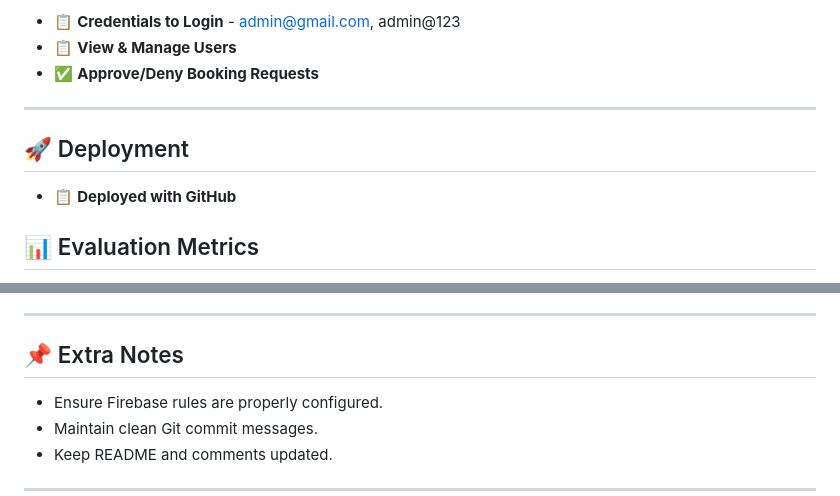
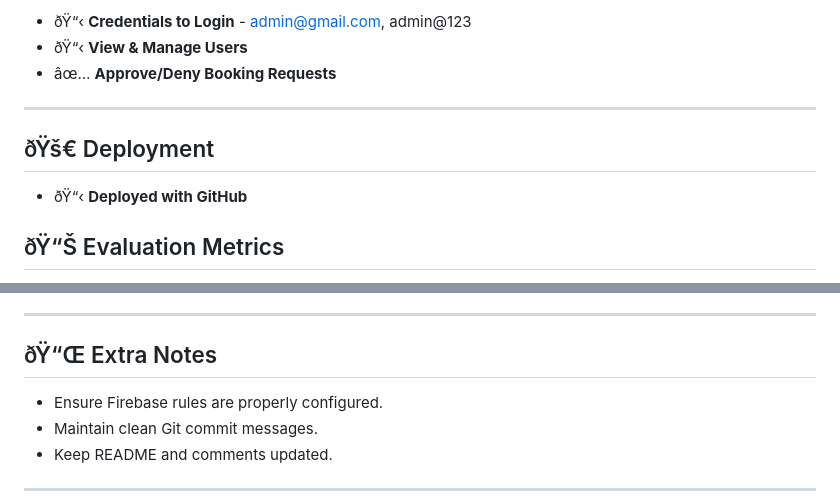
Before and after one commit to Saptarshi1984/Gas-Agency-Systems, a Markdown page: README.md, 2 parts joined by grey strips. Rendered like a GitHub page.

```diff
--- a/README.md
+++ b/README.md
@@ -43,14 +50,14 @@ An online gas cylinder booking platform designed for client convenience and admi
 
-* 📋 **Credentials to Login** - admin@gmail.com, admin@123
-* 📋 **View & Manage Users**
-* ✅ **Approve/Deny Booking Requests**
+* ðŸ“‹ **Credentials to Login** - admin@gmail.com, admin@123
+* ðŸ“‹ **View & Manage Users**
+* âœ… **Approve/Deny Booking Requests**
 
 ---
 
-## 🚀 Deployment
+## ðŸš€ Deployment
 
-* 📋 **Deployed with GitHub**
+* ðŸ“‹ **Deployed with GitHub**
 
 
-## 📊 Evaluation Metrics
+## ðŸ“Š Evaluation Metrics
 
@@ -61,7 +68,7 @@ An online gas cylinder booking platform designed for client convenience and admi
 
 ---
 
-## 📌 Extra Notes
+## ðŸ“Œ Extra Notes
 
 * Ensure Firebase rules are properly configured.
 * Maintain clean Git commit messages.
```
Also changed, not shown: other parts of README.md (+26 -19 lines), public/assets/Screenshot1.png (added), public/assets/Screenshot2.png (added), 1 other file.
